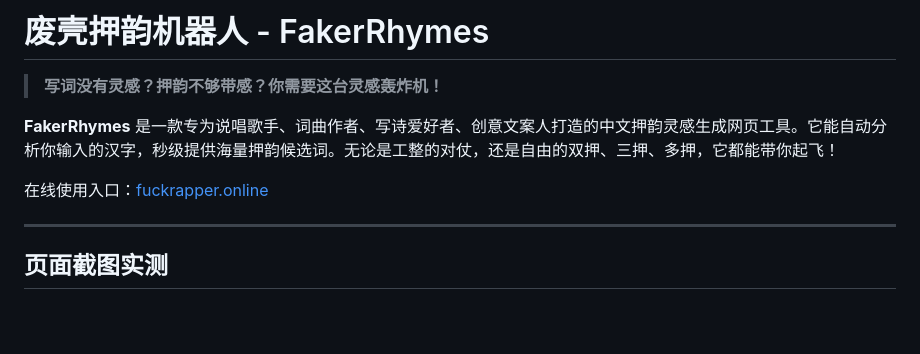
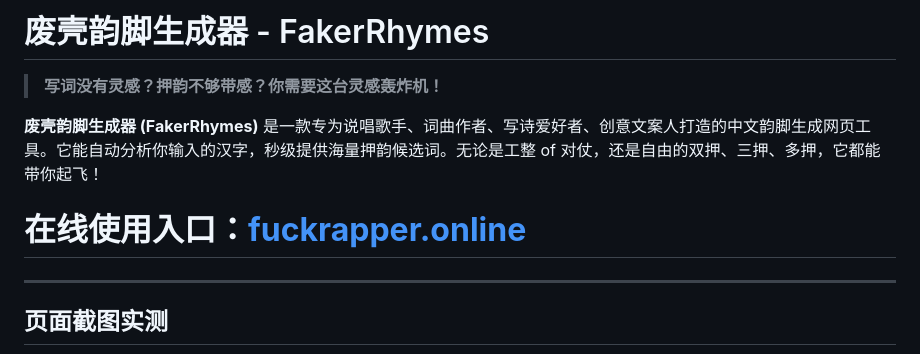
Before and after one commit to bajibaji/FakerRhymes, a Markdown page: README.md, the part around the change. GitHub-like rendering; blank space fills up the shorter version.

```diff
--- a/README.md
+++ b/README.md
@@ -1,10 +1,10 @@
-# 废壳押韵机器人 - FakerRhymes
+# 废壳韵脚生成器 - FakerRhymes
 
 > **写词没有灵感？押韵不够带感？你需要这台灵感轰炸机！**
 
-**FakerRhymes** 是一款专为说唱歌手、词曲作者、写诗爱好者、创意文案人打造的中文押韵灵感生成网页工具。它能自动分析你输入的汉字，秒级提供海量押韵候选词。无论是工整的对仗，还是自由的双押、三押、多押，它都能带你起飞！
+**废壳韵脚生成器 (FakerRhymes)** 是一款专为说唱歌手、词曲作者、写诗爱好者、创意文案人打造的中文韵脚生成网页工具。它能自动分析你输入的汉字，秒级提供海量押韵候选词。无论是工整 of 对仗，还是自由的双押、三押、多押，它都能带你起飞！
 
-在线使用入口：[fuckrapper.online](http://fuckrapper.online)
+# 在线使用入口：**[fuckrapper.online](http://fuckrapper.online)**
 
 ---
 
```
